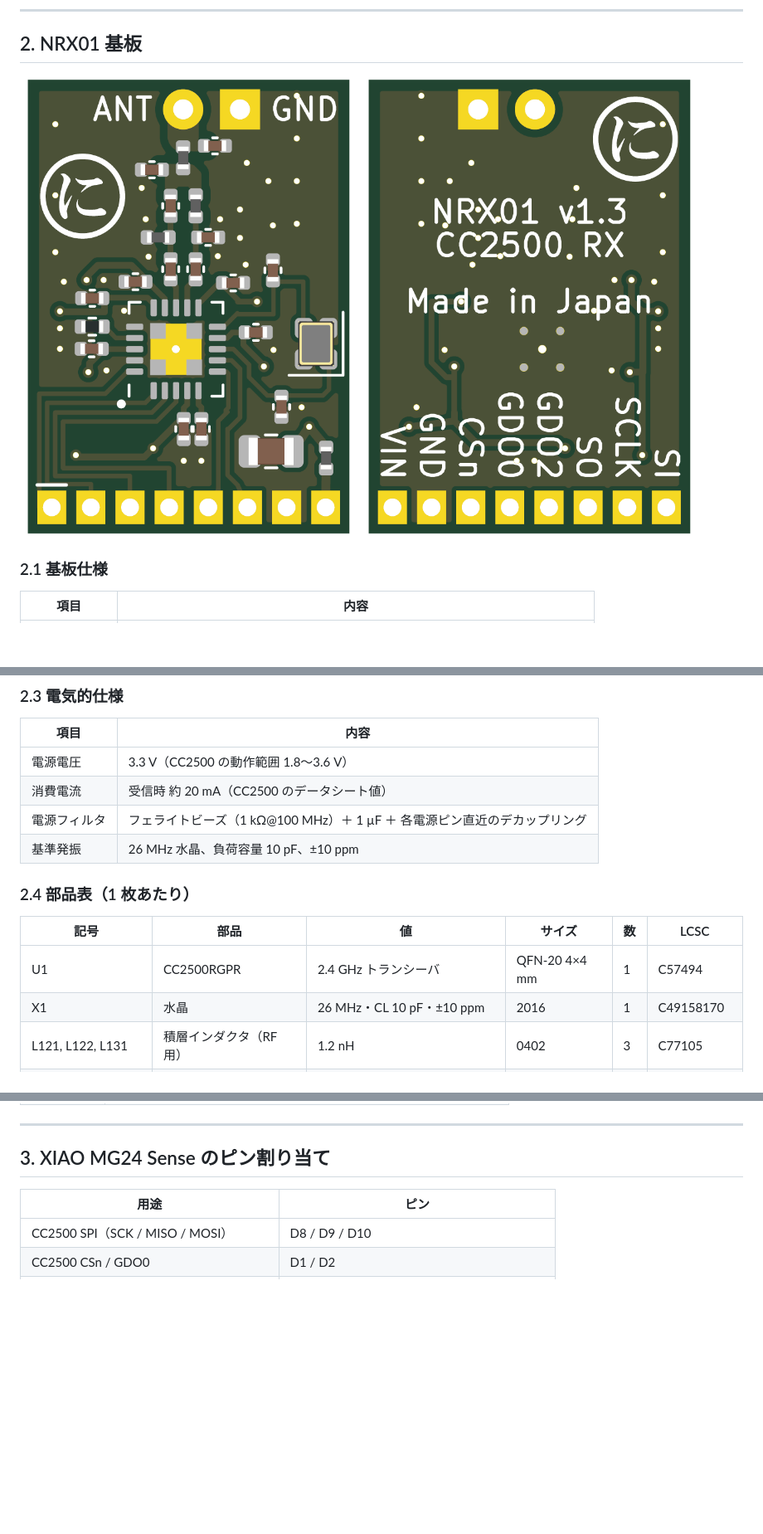
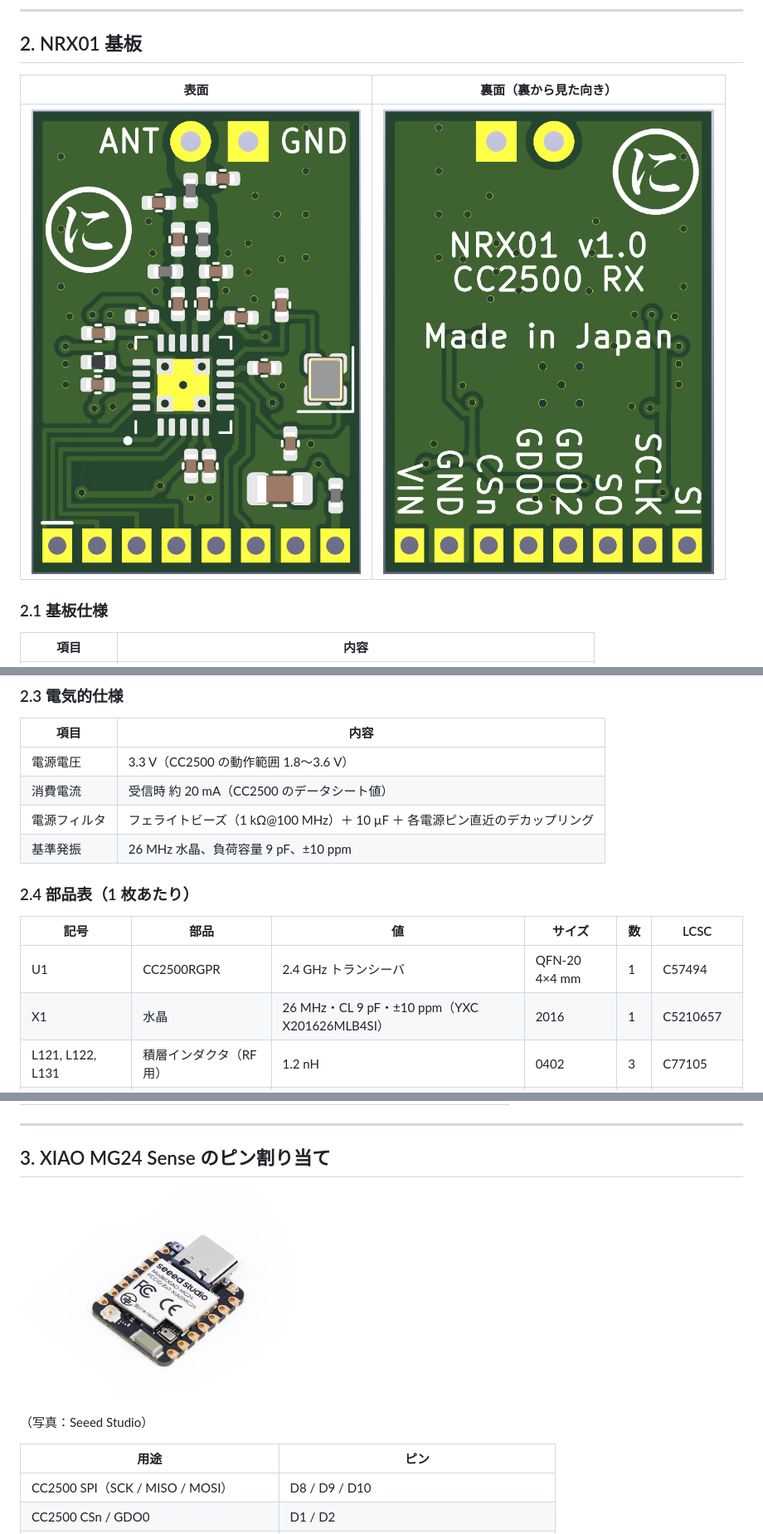
Before and after one commit to WestIsland34/Receiver, a Markdown page: docs/SPEC.md, 3 parts joined by grey strips. Shown at 83% size. Drawn GitHub-style; pictures changed too: docs/images/nrx01_bottom.png, docs/images/nrx01_top.png, docs/images/xiao_mg24_sense.jpg (added); blank space fills up the shorter version.

```diff
--- a/docs/SPEC.md
+++ b/docs/SPEC.md
@@ -32,8 +32,9 @@
 
 ## 2. NRX01 基板
 
-![NRX01 上面](images/nrx01_top.png)
-![NRX01 裏面（裏から見た向き）](images/nrx01_bottom.png)
+| 表面 | 裏面（裏から見た向き） |
+|---|---|
+| ![NRX01 表面](images/nrx01_top.png) | ![NRX01 裏面](images/nrx01_bottom.png) |
 
 ### 2.1 基板仕様
 | 項目 | 内容 |
@@ -68,14 +69,14 @@
 |---|---|
 | 電源電圧 | 3.3 V（CC2500 の動作範囲 1.8〜3.6 V） |
 | 消費電流 | 受信時 約 20 mA（CC2500 のデータシート値） |
-| 電源フィルタ | フェライトビーズ（1 kΩ@100 MHz）＋ 1 µF ＋ 各電源ピン直近のデカップリング |
-| 基準発振 | 26 MHz 水晶、負荷容量 10 pF、±10 ppm |
+| 電源フィルタ | フェライトビーズ（1 kΩ@100 MHz）＋ 10 µF ＋ 各電源ピン直近のデカップリング |
+| 基準発振 | 26 MHz 水晶、負荷容量 9 pF、±10 ppm |
 
 ### 2.4 部品表（1 枚あたり）
 | 記号 | 部品 | 値 | サイズ | 数 | LCSC |
 |---|---|---|---|---|---|
 | U1 | CC2500RGPR | 2.4 GHz トランシーバ | QFN-20 4×4 mm | 1 | C57494 |
-| X1 | 水晶 | 26 MHz・CL 10 pF・±10 ppm | 2016 | 1 | C49158170 |
+| X1 | 水晶 | 26 MHz・CL 9 pF・±10 ppm（YXC X201626MLB4SI） | 2016 | 1 | C5210657 |
 | L121, L122, L131 | 積層インダクタ（RF 用） | 1.2 nH | 0402 | 3 | C77105 |
 | L1 | フェライトビーズ | BLM15HG102（1 kΩ@100 MHz） | 0402 | 1 | C76889 |
 | R171 | 抵抗 | 56 kΩ ±1% | 0402 | 1 | C25796 |
@@ -107,6 +108,10 @@
 ---
 
 ## 3. XIAO MG24 Sense のピン割り当て
+
+<img src="images/xiao_mg24_sense.jpg" alt="Seeed Studio XIAO MG24 Sense" width="360">
+
+（写真：Seeed Studio）
 
 | 用途 | ピン |
 |---|---|
```
Also changed, not shown: other parts of docs/SPEC.md (+4 -4 lines), README.md (+2 -1 lines), 2 other files.
